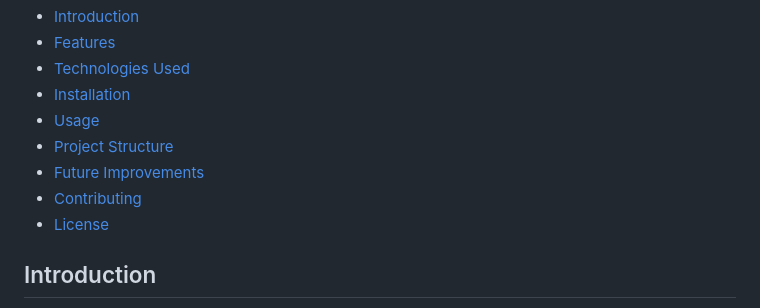
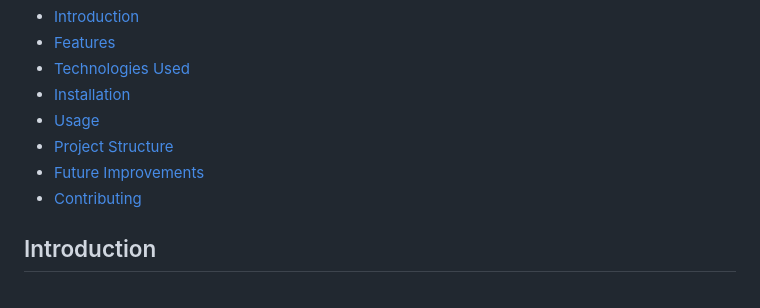
Before and after one commit to embiekhochiu/cinnamon_ai_stock_chatbot, a Markdown page: README.md, the part around the change. Rendered like a GitHub page.

```diff
--- a/README.md
+++ b/README.md
@@ -11,7 +11,6 @@ Welcome to the Stock Chatbot Application! This project is a web-based chatbot th
 - [Project Structure](#project-structure)
 - [Future Improvements](#future-improvements)
 - [Contributing](#contributing)
-- [License](#license)
 
 ## Introduction
 The Stock Chatbot Application allows users to interact with a chatbot to get real-time stock prices and market insights. It uses OpenAI's GPT-3.5-turbo for natural language processing and the Alpha Vantage API for fetching stock data. The application is designed with a user-friendly web interface and is containerized using Docker for easy deployment.
```
